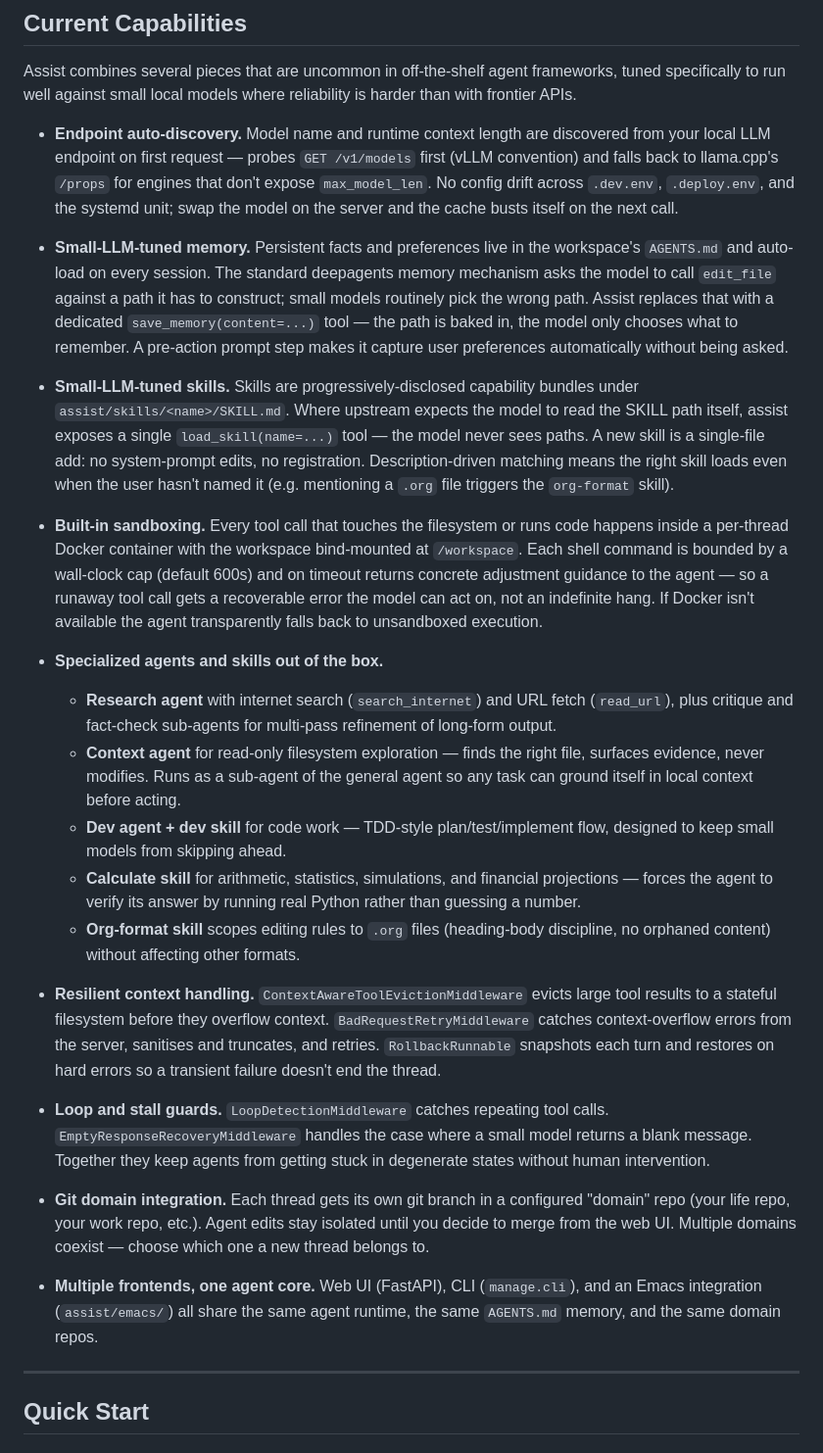
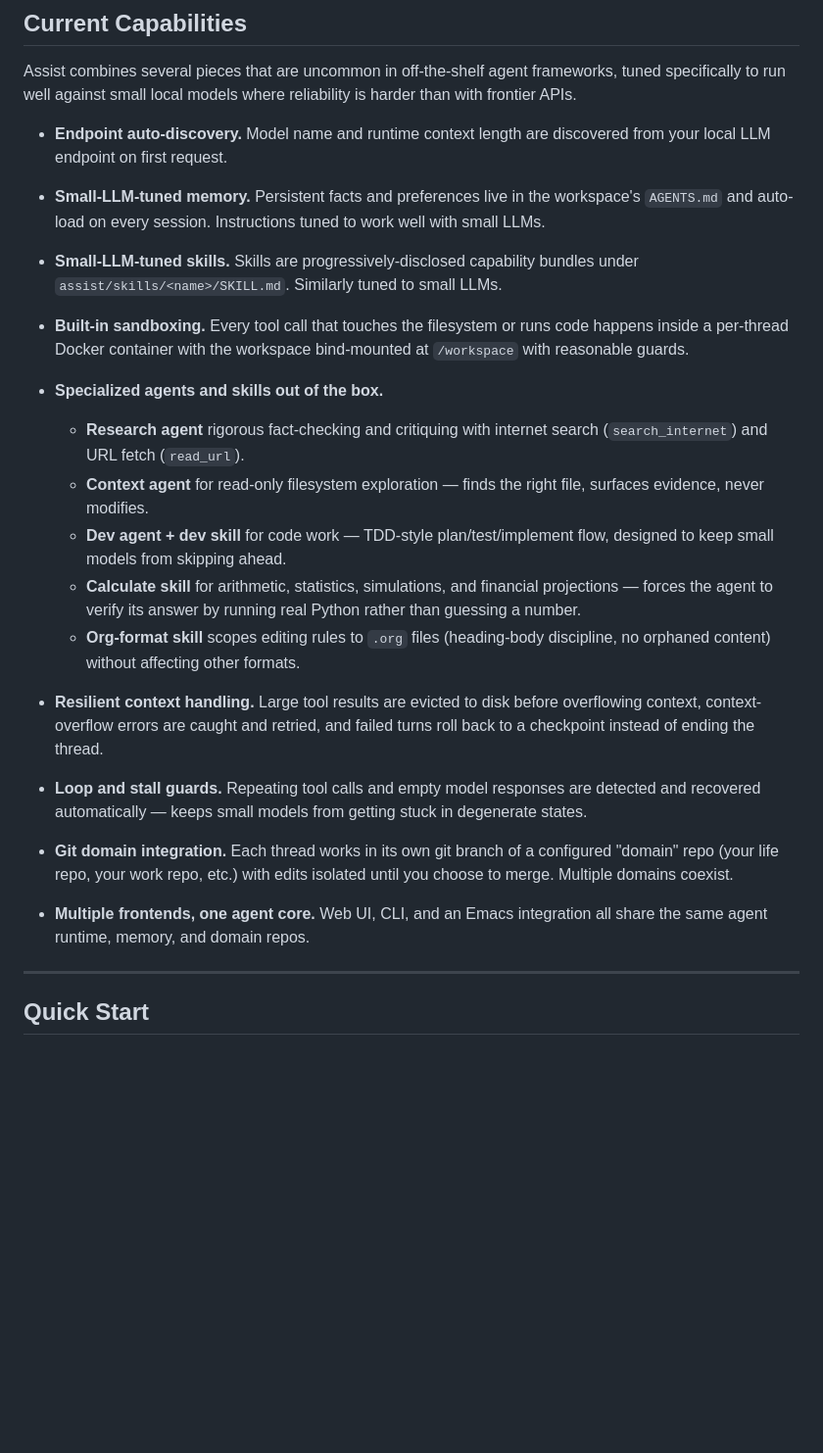
Before and after one commit to pierrel/assist, a Markdown page: README.md, the part around the change. Shown at 98% size. GitHub-like rendering; blank space fills up the shorter version.

Commit message:
Adding capabilities part

```diff
--- a/README.md
+++ b/README.md
@@ -16,47 +16,25 @@ frameworks, tuned specifically to run well against small local models
 where reliability is harder than with frontier APIs.
 
 - **Endpoint auto-discovery.** Model name and runtime context length
-  are discovered from your local LLM endpoint on first request — probes
-  `GET /v1/models` first (vLLM convention) and falls back to llama.cpp's
-  `/props` for engines that don't expose `max_model_len`. No config drift
-  across `.dev.env`, `.deploy.env`, and the systemd unit; swap the model
-  on the server and the cache busts itself on the next call.
+  are discovered from your local LLM endpoint on first request.
 
 - **Small-LLM-tuned memory.** Persistent facts and preferences live in
-  the workspace's `AGENTS.md` and auto-load on every session. The
-  standard deepagents memory mechanism asks the model to call
-  `edit_file` against a path it has to construct; small models routinely
-  pick the wrong path. Assist replaces that with a dedicated
-  `save_memory(content=...)` tool — the path is baked in, the model
-  only chooses what to remember. A pre-action prompt step makes it
-  capture user preferences automatically without being asked.
+  the workspace's `AGENTS.md` and auto-load on every
+  session. Instructions tuned to work well with small LLMs.
 
 - **Small-LLM-tuned skills.** Skills are progressively-disclosed
-  capability bundles under `assist/skills/<name>/SKILL.md`. Where
-  upstream expects the model to read the SKILL path itself, assist
-  exposes a single `load_skill(name=...)` tool — the model never sees
-  paths. A new skill is a single-file add: no system-prompt edits, no
-  registration. Description-driven matching means the right skill loads
-  even when the user hasn't named it (e.g. mentioning a `.org` file
-  triggers the `org-format` skill).
+  capability bundles under `assist/skills/<name>/SKILL.md`. Similarly
+  tuned to small LLMs.
 
 - **Built-in sandboxing.** Every tool call that touches the filesystem
   or runs code happens inside a per-thread Docker container with the
-  workspace bind-mounted at `/workspace`. Each shell command is bounded
-  by a wall-clock cap (default 600s) and on timeout returns concrete
-  adjustment guidance to the agent — so a runaway tool call gets a
-  recoverable error the model can act on, not an indefinite hang. If
-  Docker isn't available the agent transparently falls back to
-  unsandboxed execution.
+  workspace bind-mounted at `/workspace` with reasonable guards.
 
 - **Specialized agents and skills out of the box.**
-  - **Research agent** with internet search (`search_internet`) and
-    URL fetch (`read_url`), plus critique and fact-check sub-agents for
-    multi-pass refinement of long-form output.
+  - **Research agent** rigorous fact-checking and critiquing with
+    internet search (`search_internet`) and URL fetch (`read_url`).
   - **Context agent** for read-only filesystem exploration — finds the
-    right file, surfaces evidence, never modifies. Runs as a sub-agent
-    of the general agent so any task can ground itself in local context
-    before acting.
+    right file, surfaces evidence, never modifies.
   - **Dev agent + dev skill** for code work — TDD-style plan/test/implement
     flow, designed to keep small models from skipping ahead.
   - **Calculate skill** for arithmetic, statistics, simulations, and
@@ -66,27 +44,23 @@ where reliability is harder than with frontier APIs.
     (heading-body discipline, no orphaned content) without affecting
     other formats.
 
-- **Resilient context handling.** `ContextAwareToolEvictionMiddleware`
-  evicts large tool results to a stateful filesystem before they
-  overflow context. `BadRequestRetryMiddleware` catches context-overflow
-  errors from the server, sanitises and truncates, and retries.
-  `RollbackRunnable` snapshots each turn and restores on hard errors so
-  a transient failure doesn't end the thread.
+- **Resilient context handling.** Large tool results are evicted to
+  disk before overflowing context, context-overflow errors are caught
+  and retried, and failed turns roll back to a checkpoint instead of
+  ending the thread.
 
-- **Loop and stall guards.** `LoopDetectionMiddleware` catches repeating
-  tool calls. `EmptyResponseRecoveryMiddleware` handles the case where a
-  small model returns a blank message. Together they keep agents from
-  getting stuck in degenerate states without human intervention.
+- **Loop and stall guards.** Repeating tool calls and empty model
+  responses are detected and recovered automatically — keeps small
+  models from getting stuck in degenerate states.
 
-- **Git domain integration.** Each thread gets its own git branch in a
-  configured "domain" repo (your life repo, your work repo, etc.).
-  Agent edits stay isolated until you decide to merge from the web UI.
-  Multiple domains coexist — choose which one a new thread belongs to.
+- **Git domain integration.** Each thread works in its own git branch
+  of a configured "domain" repo (your life repo, your work repo, etc.)
+  with edits isolated until you choose to merge. Multiple domains
+  coexist.
 
-- **Multiple frontends, one agent core.** Web UI (FastAPI), CLI
-  (`manage.cli`), and an Emacs integration (`assist/emacs/`) all share
-  the same agent runtime, the same `AGENTS.md` memory, and the same
-  domain repos.
+- **Multiple frontends, one agent core.** Web UI, CLI, and an Emacs
+  integration all share the same agent runtime, memory, and domain
+  repos.
 
 ---
 
```
